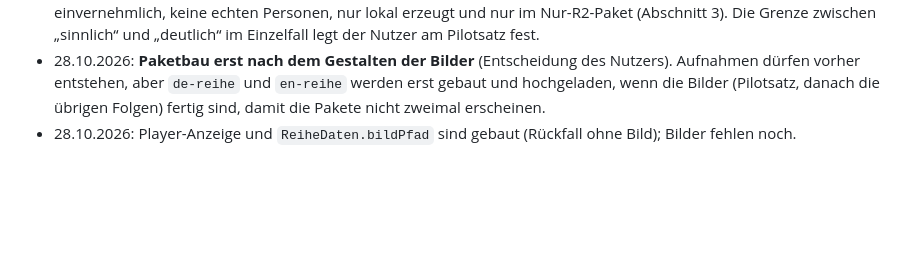
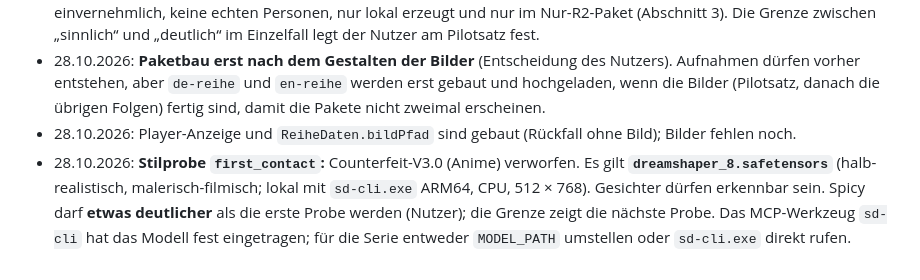
Before and after one commit to angemann-app/velvet_app, a Markdown page: docs/konzepte/lust-reihe-szenenbilder.md, the part around the change. Drawn GitHub-style; blank space fills up the shorter version.

Commit message:
Szenenbilder: Stilentscheidung dreamshaper_8, Spicy etwas deutlicher
Co-Authored-By: Claude Sonnet 5.5 <noreply@anthropic.com>

```diff
--- a/docs/konzepte/lust-reihe-szenenbilder.md
+++ b/docs/konzepte/lust-reihe-szenenbilder.md
@@ -99,3 +99,7 @@ Empfehlung: 58 Bilder, Soft und Spicy getrennt, Perspektive geteilt. Bei Solo-Fo
   entstehen, aber `de-reihe` und `en-reihe` werden erst gebaut und hochgeladen, wenn die Bilder (Pilotsatz, danach die
   übrigen Folgen) fertig sind, damit die Pakete nicht zweimal erscheinen.
 - 28.10.2026: Player-Anzeige und `ReiheDaten.bildPfad` sind gebaut (Rückfall ohne Bild); Bilder fehlen noch.
+- 28.10.2026: **Stilprobe `first_contact`:** Counterfeit-V3.0 (Anime) verworfen. Es gilt **`dreamshaper_8.safetensors`**
+  (halb-realistisch, malerisch-filmisch; lokal mit `sd-cli.exe` ARM64, CPU, 512 × 768). Gesichter dürfen erkennbar sein.
+  Spicy darf **etwas deutlicher** als die erste Probe werden (Nutzer); die Grenze zeigt die nächste Probe. Das MCP-Werkzeug
+  `sd-cli` hat das Modell fest eingetragen; für die Serie entweder `MODEL_PATH` umstellen oder `sd-cli.exe` direkt rufen.
```
